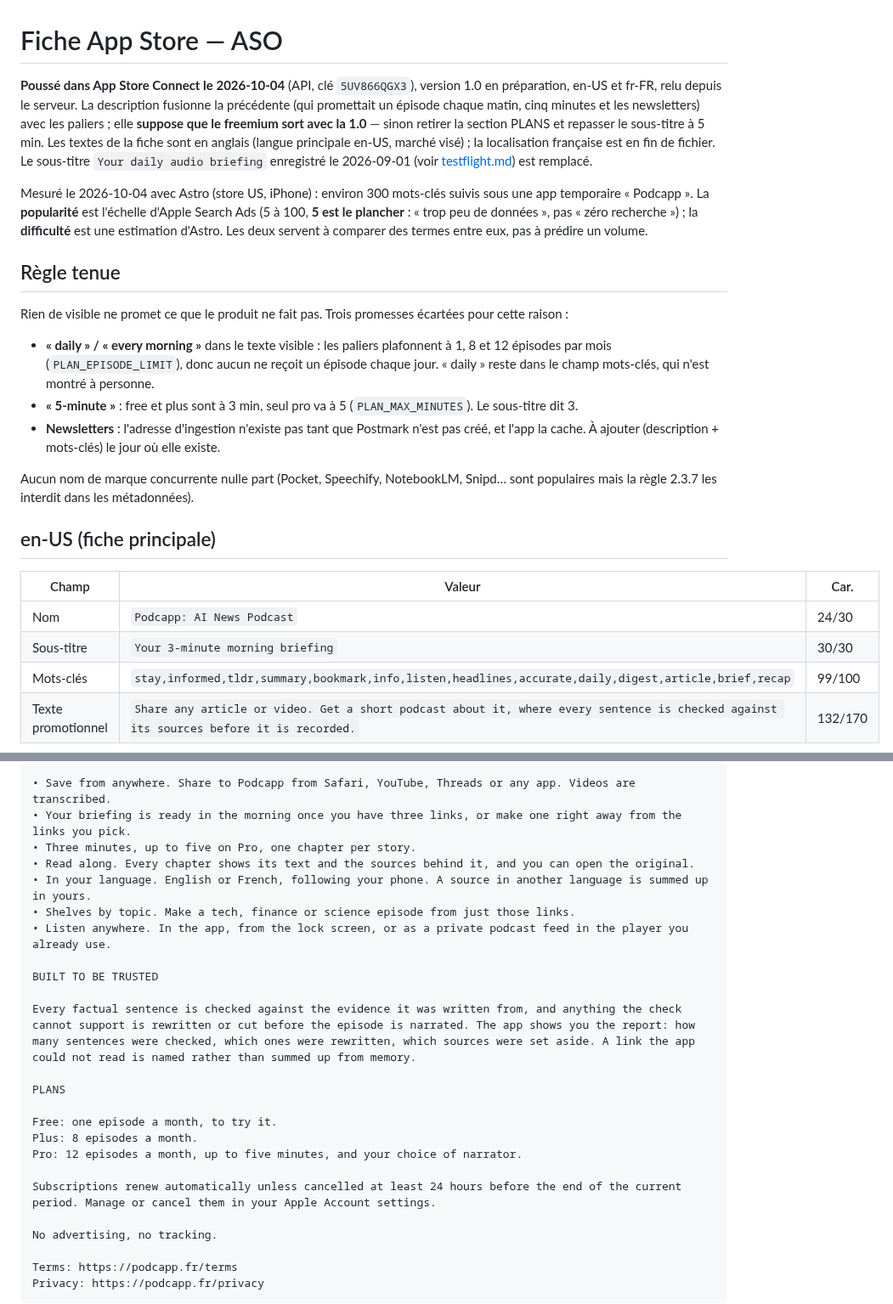
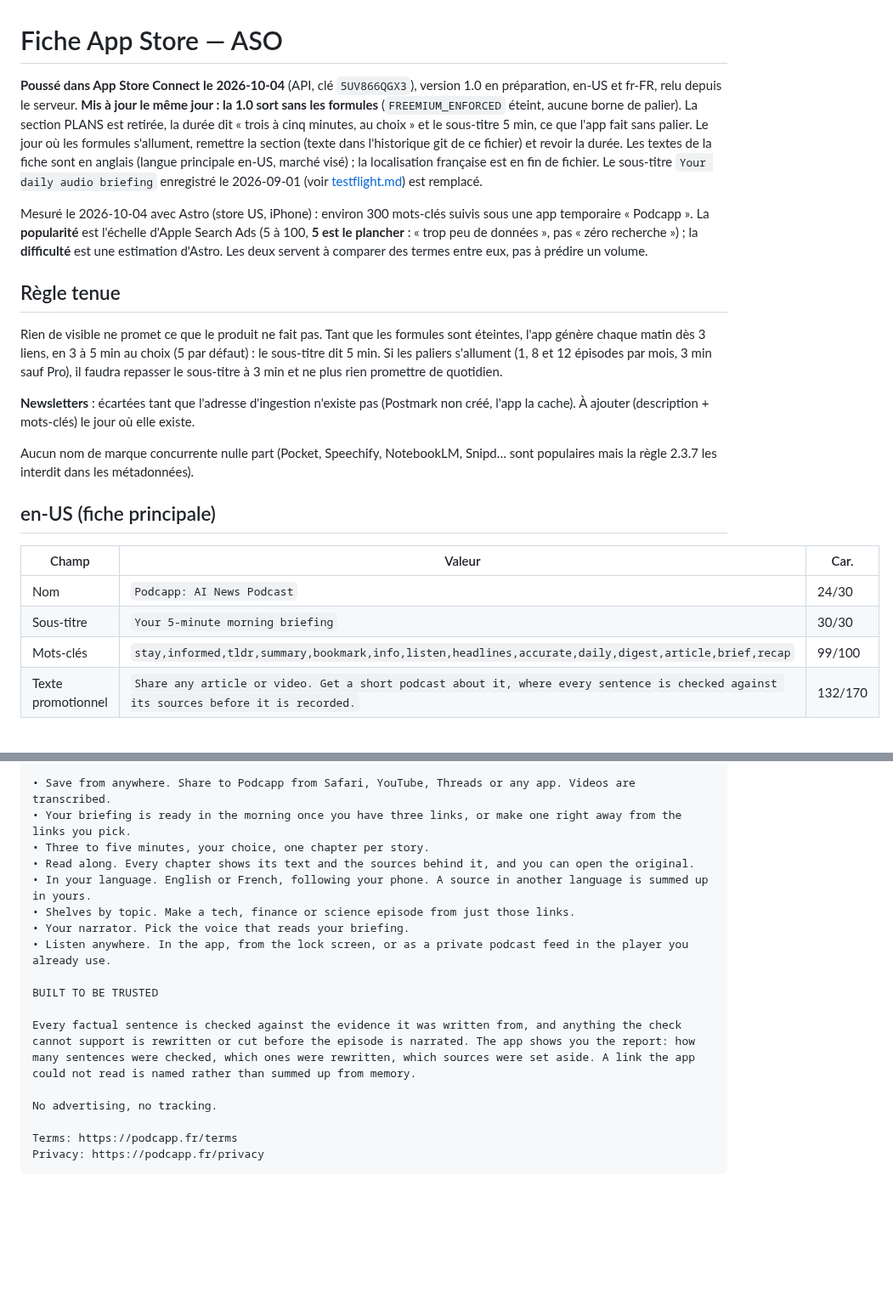
Before and after one commit to guichstudio/podcapp, a Markdown page: docs/app-store-listing.md, 2 parts joined by grey strips. Shown at 85% size. GitHub-like rendering; blank space fills up the shorter version.

Commit message:
aso: la fiche sans les formules, la 1.0 sort avec le freemium eteint
Section PLANS retiree en en-US et fr-FR, duree "trois a cinq minutes, au
choix", sous-titre 5 min : ce que l'app fait quand FREEMIUM_ENFORCED est
eteint. Pousse dans App Store Connect et relu.

Co-Authored-By: Claude Opus 5.5 <noreply@anthropic.com>

```diff
--- a/docs/app-store-listing.md
+++ b/docs/app-store-listing.md
@@ -1,6 +1,6 @@
 # Fiche App Store — ASO
 
-**Poussé dans App Store Connect le 2026-10-04** (API, clé `5UV866QGX3`), version 1.0 en préparation, en-US et fr-FR, relu depuis le serveur. La description fusionne la précédente (qui promettait un épisode chaque matin, cinq minutes et les newsletters) avec les paliers ; elle **suppose que le freemium sort avec la 1.0** — sinon retirer la section PLANS et repasser le sous-titre à 5 min. Les textes de la
+**Poussé dans App Store Connect le 2026-10-04** (API, clé `5UV866QGX3`), version 1.0 en préparation, en-US et fr-FR, relu depuis le serveur. **Mis à jour le même jour : la 1.0 sort sans les formules** (`FREEMIUM_ENFORCED` éteint, aucune borne de palier). La section PLANS est retirée, la durée dit « trois à cinq minutes, au choix » et le sous-titre 5 min, ce que l'app fait sans palier. Le jour où les formules s'allument, remettre la section (texte dans l'historique git de ce fichier) et revoir la durée. Les textes de la
 fiche sont en anglais (langue principale en-US, marché visé) ; la localisation
 française est en fin de fichier. Le sous-titre `Your daily audio briefing`
 enregistré le 2026-09-01 (voir [testflight.md](testflight.md)) est remplacé.
@@ -13,18 +13,15 @@ servent à comparer des termes entre eux, pas à prédire un volume.
 
 ## Règle tenue
 
-Rien de visible ne promet ce que le produit ne fait pas. Trois promesses
-écartées pour cette raison :
+Rien de visible ne promet ce que le produit ne fait pas. Tant que les
+formules sont éteintes, l'app génère chaque matin dès 3 liens, en 3 à 5 min
+au choix (5 par défaut) : le sous-titre dit 5 min. Si les paliers s'allument
+(1, 8 et 12 épisodes par mois, 3 min sauf Pro), il faudra repasser le
+sous-titre à 3 min et ne plus rien promettre de quotidien.
 
-- **« daily » / « every morning »** dans le texte visible : les paliers
-  plafonnent à 1, 8 et 12 épisodes par mois (`PLAN_EPISODE_LIMIT`), donc
-  aucun ne reçoit un épisode chaque jour. « daily » reste dans le champ
-  mots-clés, qui n'est montré à personne.
-- **« 5-minute »** : free et plus sont à 3 min, seul pro va à 5
-  (`PLAN_MAX_MINUTES`). Le sous-titre dit 3.
-- **Newsletters** : l'adresse d'ingestion n'existe pas tant que Postmark n'est
-  pas créé, et l'app la cache. À ajouter (description + mots-clés) le jour où
-  elle existe.
+**Newsletters** : écartées tant que l'adresse d'ingestion n'existe pas
+(Postmark non créé, l'app la cache). À ajouter (description + mots-clés) le
+jour où elle existe.
 
 Aucun nom de marque concurrente nulle part (Pocket, Speechify, NotebookLM,
 Snipd… sont populaires mais la règle 2.3.7 les interdit dans les métadonnées).
@@ -34,7 +31,7 @@ Snipd… sont populaires mais la règle 2.3.7 les interdit dans les métadonnée
 | Champ | Valeur | Car. |
 |---|---|---|
 | Nom | `Podcapp: AI News Podcast` | 24/30 |
-| Sous-titre | `Your 3-minute morning briefing` | 30/30 |
+| Sous-titre | `Your 5-minute morning briefing` | 30/30 |
 | Mots-clés | `stay,informed,tldr,summary,bookmark,info,listen,headlines,accurate,daily,digest,article,brief,recap` | 99/100 |
 | Texte promotionnel | `Share any article or video. Get a short podcast about it, where every sentence is checked against its sources before it is recorded.` | 132/170 |
 
@@ -81,23 +78,16 @@ WHAT IT DOES
 
 • Save from anywhere. Share to Podcapp from Safari, YouTube, Threads or any app. Videos are transcribed.
 • Your briefing is ready in the morning once you have three links, or make one right away from the links you pick.
-• Three minutes, up to five on Pro, one chapter per story.
+• Three to five minutes, your choice, one chapter per story.
 • Read along. Every chapter shows its text and the sources behind it, and you can open the original.
 • In your language. English or French, following your phone. A source in another language is summed up in yours.
 • Shelves by topic. Make a tech, finance or science episode from just those links.
+• Your narrator. Pick the voice that reads your briefing.
 • Listen anywhere. In the app, from the lock screen, or as a private podcast feed in the player you already use.
 
 BUILT TO BE TRUSTED
 
 Every factual sentence is checked against the evidence it was written from, and anything the check cannot support is rewritten or cut before the episode is narrated. The app shows you the report: how many sentences were checked, which ones were rewritten, which sources were set aside. A link the app could not read is named rather than summed up from memory.
-
-PLANS
-
-Free: one episode a month, to try it.
-Plus: 8 episodes a month.
-Pro: 12 episodes a month, up to five minutes, and your choice of narrator.
-
-Subscriptions renew automatically unless cancelled at least 24 hours before the end of the current period. Manage or cancel them in your Apple Account settings.
 
 No advertising, no tracking.
 
```
Also changed, not shown: other parts of docs/app-store-listing.md (+4 -11 lines).
